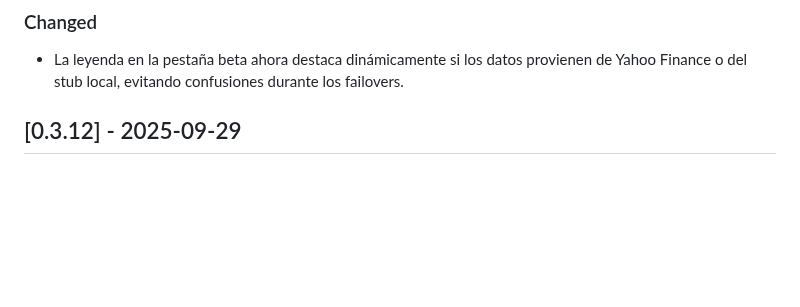
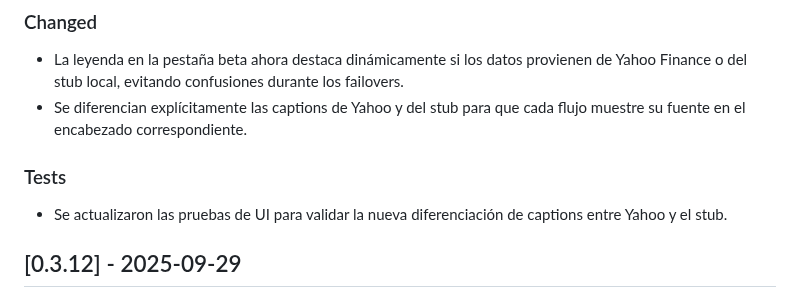
Before and after one commit to Nicokac/Portafolio-IOL, a Markdown page: CHANGELOG.md, the part around the change. GitHub-like rendering; blank space fills up the shorter version.

Commit message:
Actualiza notas de la versión 0.3.13 (#302)
Documenté la diferenciación explícita de captions entre Yahoo y el stub en las notas de la versión 0.3.13.
Añadí la mención a la actualización de las pruebas de UI que cubren la nueva diferenciación de captions.

```diff
--- a/CHANGELOG.md
+++ b/CHANGELOG.md
@@ -10,6 +10,10 @@ and this project adheres to [Semantic Versioning](https://semver.org/spec/v2.0.0
 ## [0.3.13] - 2025-09-30
 ### Changed
 - La leyenda en la pestaña beta ahora destaca dinámicamente si los datos provienen de Yahoo Finance o del stub local, evitando confusiones durante los failovers.
+- Se diferencian explícitamente las captions de Yahoo y del stub para que cada flujo muestre su fuente en el encabezado correspondiente.
+
+### Tests
+- Se actualizaron las pruebas de UI para validar la nueva diferenciación de captions entre Yahoo y el stub.
 
 ## [0.3.12] - 2025-09-29
 ### Fixed
```
